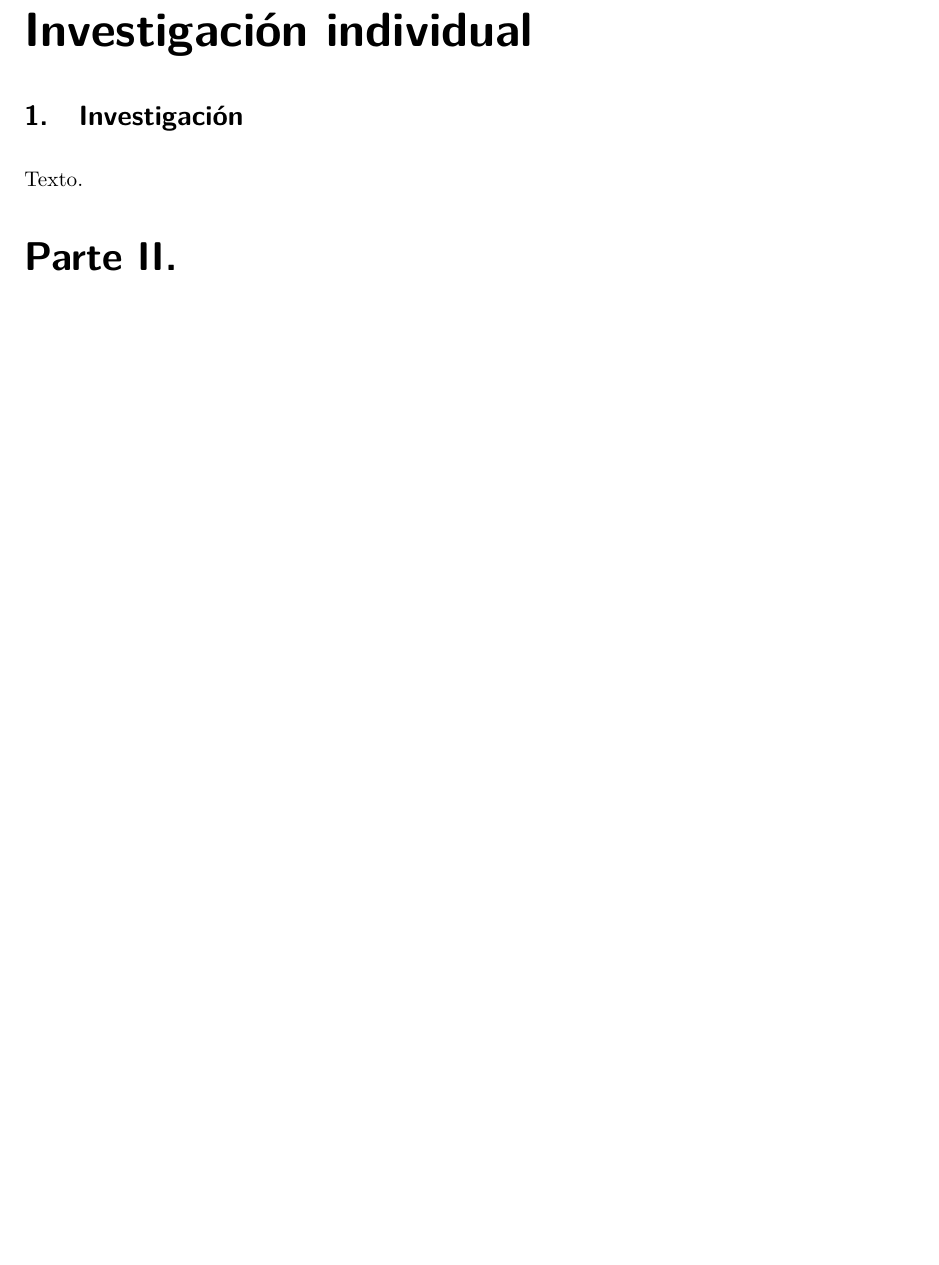
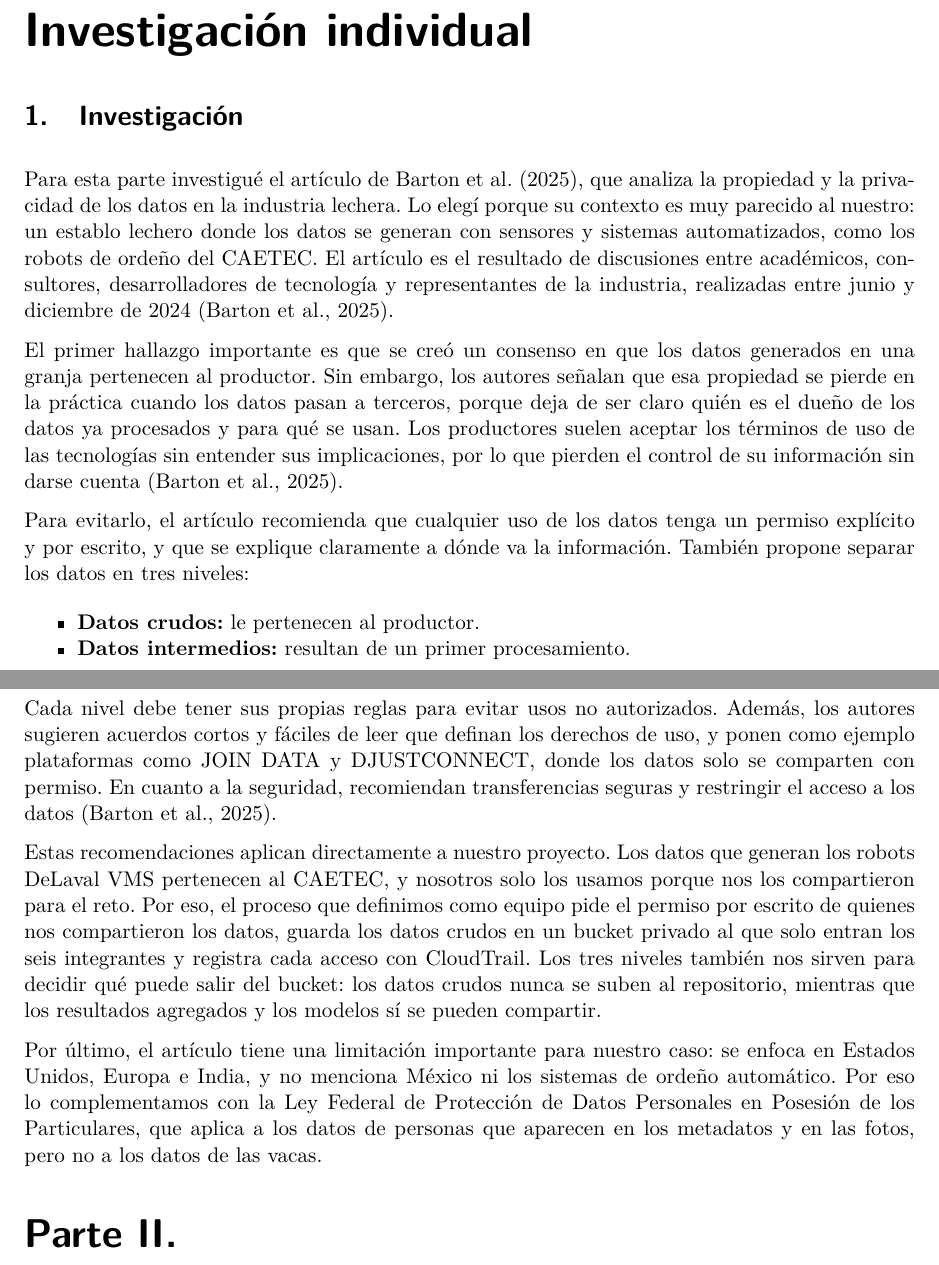
Before and after one commit to AIPorDefinir/Reto-Privacidad-y-Seguridad-de-Datos, a LaTeX document (src/reportes/alumnos/facundo-barbera/main.tex, which reads src/reportes/alumnos/facundo-barbera/investigacion.tex): part of page 1 of 6 before the commit and two parts of pages 1 and 2 of 7 after it, the two joined at a grey line, cut so that both start at the same text, the shorter picture padded with empty space. Compiled offline with pdfLaTeX.

Commit message:
docs: add Facundo's individual research
His analysis of Barton et al. (2025) on dairy data ownership fills the individual part of his report and ties it to the team's AWS process.

```diff
--- a/src/reportes/alumnos/facundo-barbera/investigacion.tex
+++ b/src/reportes/alumnos/facundo-barbera/investigacion.tex
@@ -1,3 +1,21 @@
 \section{Investigación}
 
-Texto.
+Para esta parte investigué el artículo de Barton et al. (2025), que analiza la propiedad y la privacidad de los datos en la industria lechera. Lo elegí porque su contexto es muy parecido al nuestro: un establo lechero donde los datos se generan con sensores y sistemas automatizados, como los robots de ordeño del CAETEC. El artículo es el resultado de discusiones entre académicos, consultores, desarrolladores de tecnología y representantes de la industria, realizadas entre junio y diciembre de 2024 (Barton et al., 2025).
+
+El primer hallazgo importante es que se creó un consenso en que los datos generados en una granja pertenecen al productor. Sin embargo, los autores señalan que esa propiedad se pierde en la práctica cuando los datos pasan a terceros, porque deja de ser claro quién es el dueño de los datos ya procesados y para qué se usan. Los productores suelen aceptar los términos de uso de las tecnologías sin entender sus implicaciones, por lo que pierden el control de su información sin darse cuenta (Barton et al., 2025).
+
+Para evitarlo, el artículo recomienda que cualquier uso de los datos tenga un permiso explícito y por escrito, y que se explique claramente a dónde va la información. También propone separar los datos en tres niveles:
+
+\begin{itemize}
+  \item \textbf{Datos crudos:} le pertenecen al productor.
+  \item \textbf{Datos intermedios:} resultan de un primer procesamiento.
+  \item \textbf{Datos procesados:} como análisis y modelos.
+\end{itemize}
+
+Cada nivel debe tener sus propias reglas para evitar usos no autorizados. Además, los autores sugieren acuerdos cortos y fáciles de leer que definan los derechos de uso, y ponen como ejemplo plataformas como JOIN DATA y DJUSTCONNECT, donde los datos solo se comparten con permiso. En cuanto a la seguridad, recomiendan transferencias seguras y restringir el acceso a los datos (Barton et al., 2025).
+
+Estas recomendaciones aplican directamente a nuestro proyecto. Los datos que generan los robots DeLaval VMS pertenecen al CAETEC, y nosotros solo los usamos porque nos los compartieron para el reto. Por eso, el proceso que definimos como equipo pide el permiso por escrito de quienes nos compartieron los datos, guarda los datos crudos en un bucket privado al que solo entran los seis integrantes y registra cada acceso con CloudTrail. Los tres niveles también nos sirven para decidir qué puede salir del bucket: los datos crudos nunca se suben al repositorio, mientras que los resultados agregados y los modelos sí se pueden compartir.
+
+Por último, el artículo tiene una limitación importante para nuestro caso: se enfoca en Estados Unidos, Europa e India, y no menciona México ni los sistemas de ordeño automático. Por eso lo complementamos con la Ley Federal de Protección de Datos Personales en Posesión de los Particulares, que aplica a los datos de personas que aparecen en los metadatos y en las fotos, pero no a los datos de las vacas.
+
+\nocite{barton2025}
```
Also changed, not shown: src/reportes/alumnos/facundo-barbera/references.bib (+10 -0 lines), reportes/facundo-barbera.pdf.
